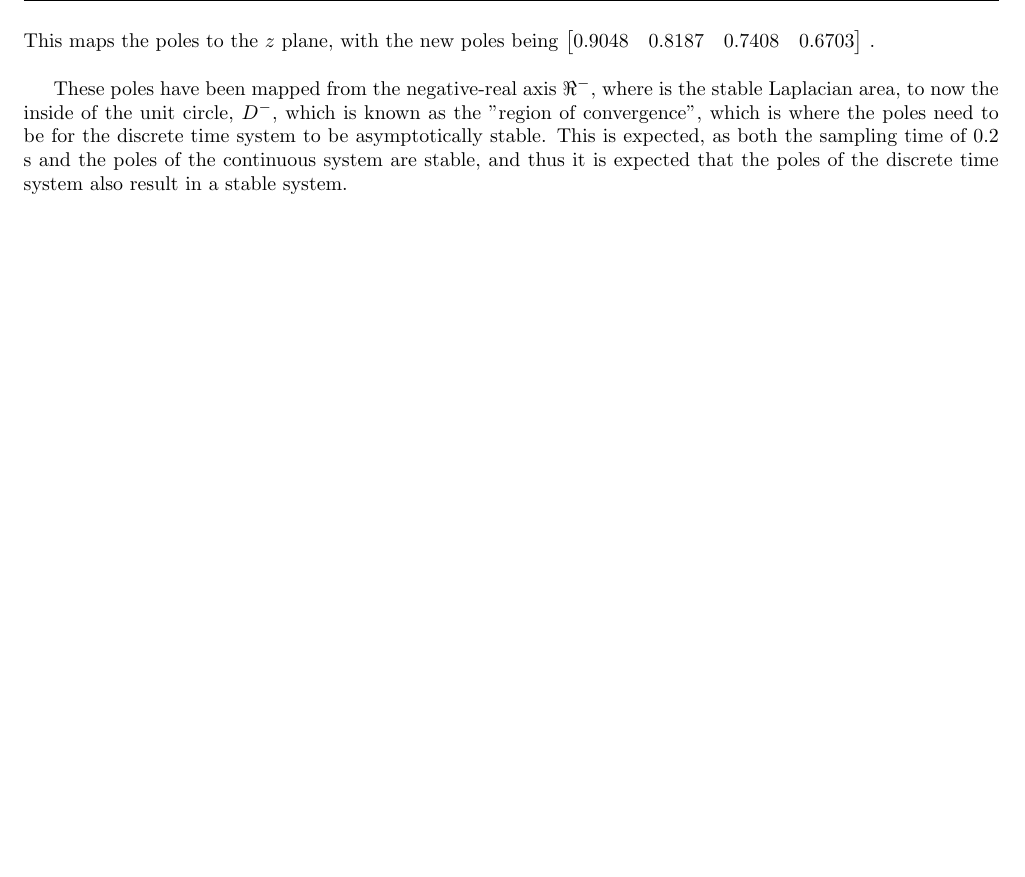
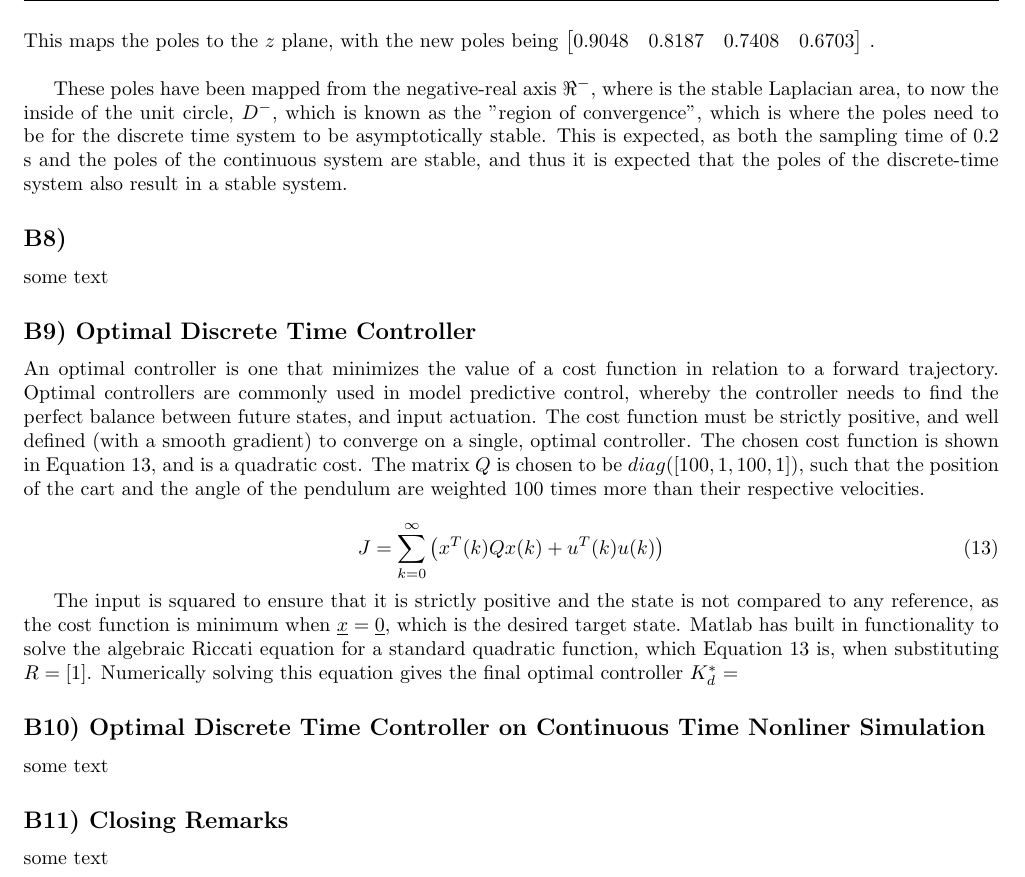
Before and after one commit to OmarBenGacem/Digital_Control_Systems_Coursework, a LaTeX document (main.tex): part of page 5 of 5, cut so that both start at the same text, the shorter picture padded with empty space. Compiled offline with pdfLaTeX.

Commit message:
Updates from Overleaf

```diff
--- a/main.tex
+++ b/main.tex
@@ -180,8 +180,31 @@ To create a full-state feedback controller for the new discrete-time system, an
 \newline
 
 These poles have been mapped from the negative-real axis $\Re^-$, where is the stable Laplacian area, to now the inside of the unit circle, $D^-$, which is known as the "region of convergence", which is where the poles need to be for the discrete time system to be asymptotically stable. This is expected, as both the sampling time of \input{equations/ts}s and
-the poles of the continuous system are stable, and thus it is expected that the poles of the discrete time system also result in a stable system.
+the poles of the continuous system are stable, and thus it is expected that the poles of the discrete-time system also result in a stable system.
 
+
+
+
+\subsection*{B8) }
+some text
+
+
+\subsection*{B9) Optimal Discrete Time Controller}
+An optimal controller is one that minimizes the value of a cost function in relation to a forward trajectory. Optimal controllers are commonly used in model predictive control, whereby the controller needs to find the perfect balance between future states, and input actuation. The cost function must be strictly positive, and well defined (with a smooth gradient) to converge on a single, optimal controller. The chosen cost function is shown in Equation \ref{costfn}, and is a quadratic cost. The matrix $Q$ is chosen to be $diag([100, 1, 100, 1])$, such that the position of the cart and the angle of the pendulum are weighted 100 times more than their respective velocities.
+
+\begin{equation}\label{costfn}
+    J = \sum_{k=0}^{\infty} \left( x^T(k) Q x(k) + u^T(k) u(k) \right)
+\end{equation}
+
+The input is squared to ensure that it is strictly positive and the state is not compared to any reference, as the cost function is minimum when $\underline{x}=\underline{0}$, which is the desired target state. Matlab has built in functionality to solve the algebraic Riccati equation for a standard quadratic function, which Equation \ref{costfn} is, when substituting $R=[1]$. Numerically solving this equation gives the final optimal controller $K^*_d=$
+
+
+\subsection*{B10) Optimal Discrete Time Controller on Continuous Time Nonliner Simulation}
+some text
+
+
+\subsection*{B11) Closing Remarks}
+some text
 
 
 
```
